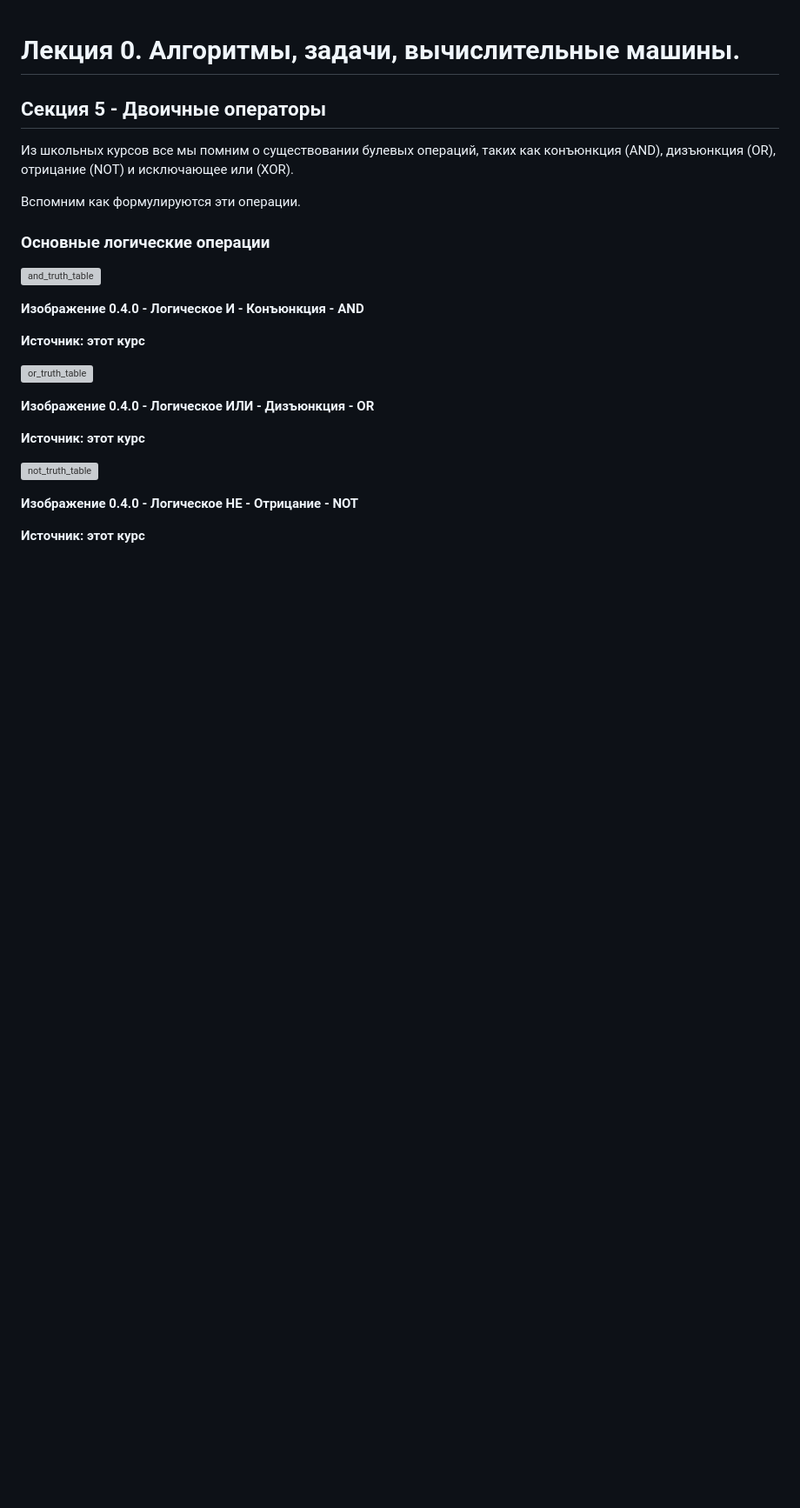
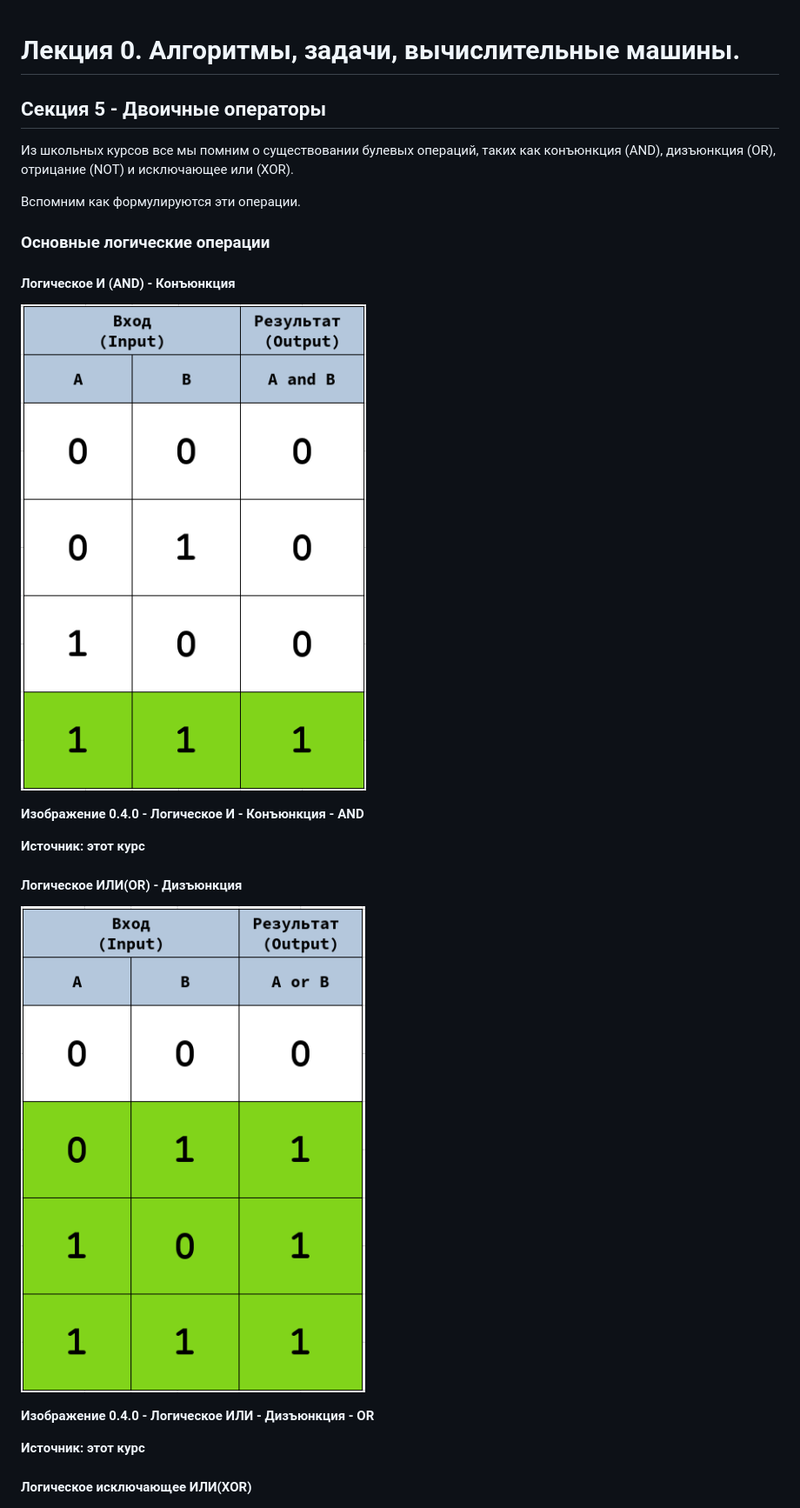
Before and after one commit to il-bychkov/algorithms_course, a Markdown page: 0_intro/0_5_binary_operators.md, the part around the change printed below. Shown: that part at 87% size. Rendered like a GitHub page; pictures changed too: 0_intro/images/and_truth_table.png (added), 0_intro/images/or_truth_table.png (added); blank space fills up the shorter version; grey boxes are pictures that could not be loaded.

```diff
--- a/0_intro/0_5_binary_operators.md
+++ b/0_intro/0_5_binary_operators.md
@@ -8,6 +8,7 @@
 
 ### Основные логические операции
 
+#### Логическое И (AND) - Конъюнкция
 
 ![and_truth_table](./images/and_truth_table.png)
 
@@ -15,17 +16,15 @@
 
 **Источник: этот курс**
 
+#### Логическое ИЛИ(OR) - Дизъюнкция
+
 ![or_truth_table](./images/or_truth_table.png)
 
 **Изображение 0.4.0 - Логическое ИЛИ - Дизъюнкция - OR**
 
 **Источник: этот курс**
 
-![not_truth_table](./images/not_truth_table.png)
-
-**Изображение 0.4.0 - Логическое НЕ - Отрицание - NOT**
-
-**Источник: этот курс**
+#### Логическое исключающее ИЛИ(XOR)
 
 ![xor_truth_table](./images/xor_truth_table.png)
 
```
Also changed, not shown: other parts of 0_intro/0_5_binary_operators.md (+18 -1 lines), 0_intro/images/not_truth_table.png (added), 0_intro/images/xor_truth_table.png (added).
